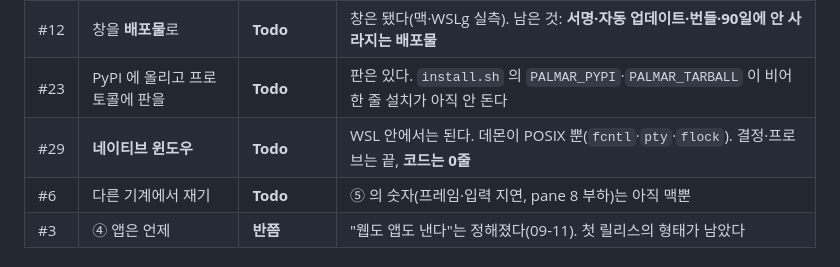
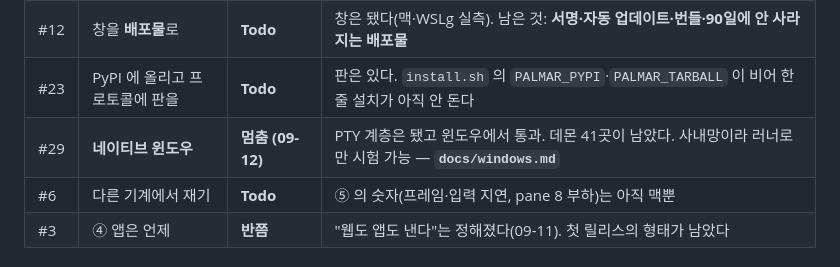
Before and after one commit to maengyo/palmar, a Markdown page: docs/roadmap.md, the part around the change. GitHub-like rendering.

```diff
--- a/docs/roadmap.md
+++ b/docs/roadmap.md
@@ -139,7 +139,7 @@ app 9 · install 4` — 브라우저 것은 진짜 Chrome 을 DevTools 프로토
 | #15 | ~~리눅스·WSL 에서 한 번 돌리기~~ | **Done** (09-11) | 실측 표본 1. `docs/wslg.md`. 한글·폰트·합성·레일·제목줄 다 고쳤다 |
 | #12 | 창을 **배포물**로 | **Todo** | 창은 됐다(맥·WSLg 실측). 남은 것: **서명·자동 업데이트·번들·90일에 안 사라지는 배포물** |
 | #23 | PyPI 에 올리고 프로토콜에 판을 | **Todo** | 판은 있다. `install.sh` 의 `PALMAR_PYPI`·`PALMAR_TARBALL` 이 비어 한 줄 설치가 아직 안 돈다 |
-| #29 | **네이티브 윈도우** | **Todo** | WSL 안에서는 된다. 데몬이 POSIX 뿐(`fcntl`·`pty`·`flock`). 결정·프로브는 끝, **코드는 0줄** |
+| #29 | **네이티브 윈도우** | **멈춤 (09-12)** | PTY 계층은 됐고 윈도우에서 통과. 데몬 41곳이 남았다. 사내망이라 러너로만 시험 가능 — **`docs/windows.md`** |
 | #6  | 다른 기계에서 재기 | **Todo** | ⑤ 의 숫자(프레임·입력 지연, pane 8 부하)는 아직 맥뿐 |
 | #3  | ④ 앱은 언제 | **반쯤** | "웹도 앱도 낸다"는 정해졌다(09-11). 첫 릴리스의 형태가 남았다 |
 
```
Also changed, not shown: docs/windows.md (added, +82 -0 lines).
